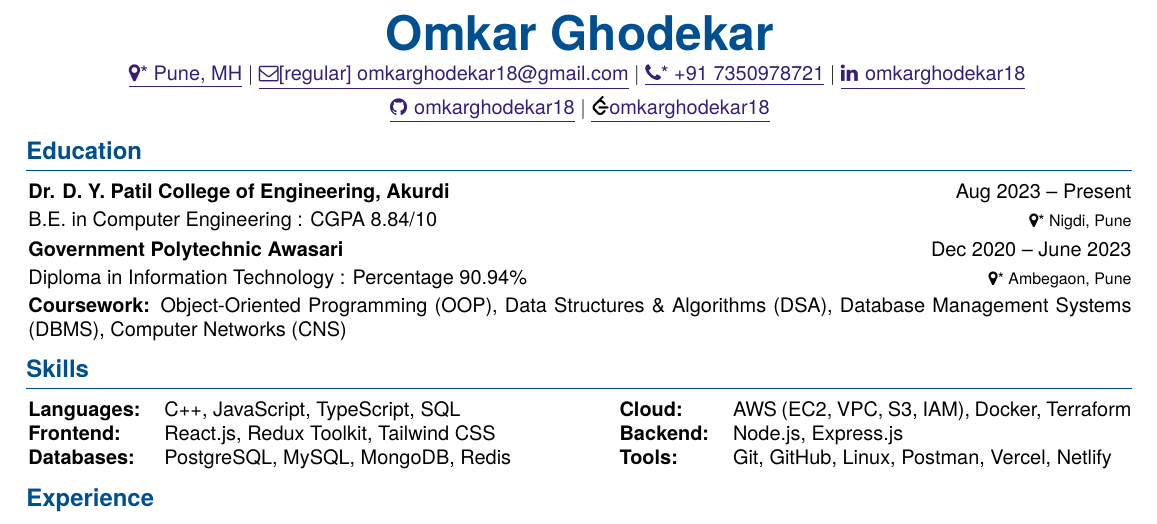
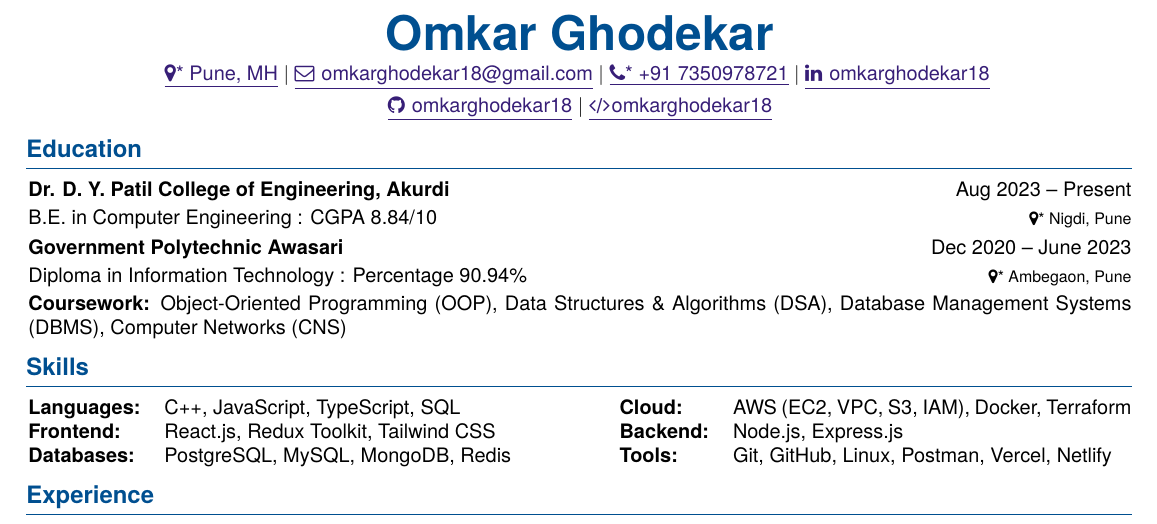
Before and after one commit to omkarghodekar18/final-year, a LaTeX document (diagram/main.tex): part of the page, cut so that both start at the same text. Compiled offline with XeLaTeX.

Commit message:
Update main.tex

```diff
--- a/diagram/main.tex
+++ b/diagram/main.tex
@@ -121,7 +120,7 @@
     \vspace{-0.1cm}
     % Contact info in one centered line (all underlined + clickable, no extra spacing)
     \textcolor[HTML]{371e77}{\underline{\faMapMarker* Pune, MH}} $|$
-    \hrefWithoutArrow{mailto:omkarghodekar18@gmail.com}{\textcolor[HTML]{371e77}{\underline{\faEnvelopeO[regular] omkarghodekar18@gmail.com}}} $|$
+    \hrefWithoutArrow{mailto:omkarghodekar18@gmail.com}{\textcolor[HTML]{371e77}{\underline{\faEnvelopeO \hspace{0.025cm} omkarghodekar18@gmail.com}}} $|$
     \hrefWithoutArrow{tel:+917350978721}{\textcolor[HTML]{371e77}{\underline{\faPhone* +91 7350978721}}} $|$
     \hrefWithoutArrow{https://www.linkedin.com/in/omkarghodekar18}{\textcolor[HTML]{371e77}{\underline{\faLinkedin \hspace{0.025cm} omkarghodekar18}}}
 \end{header}
@@ -129,7 +128,7 @@
 \begin{header}
 
     \hrefWithoutArrow{https://github.com/omkarghodekar18}{\textcolor[HTML]{371e77}{\underline{\faGithub \hspace{0.025cm} omkarghodekar18}}} $|$
-\hrefWithoutArrow{https://leetcode.com/u/omkarghodekar18/}{\textcolor[HTML]{371e77}{\underline{\faLeetCode \hspace{0.001cm}omkarghodekar18}}}
+\hrefWithoutArrow{https://leetcode.com/u/omkarghodekar18/}{\textcolor[HTML]{371e77}{\underline{\faCode \hspace{0.025cm}omkarghodekar18}}}
 
 
 
```
Also changed, not shown: diagram/main.tex (7 more changed lines).
